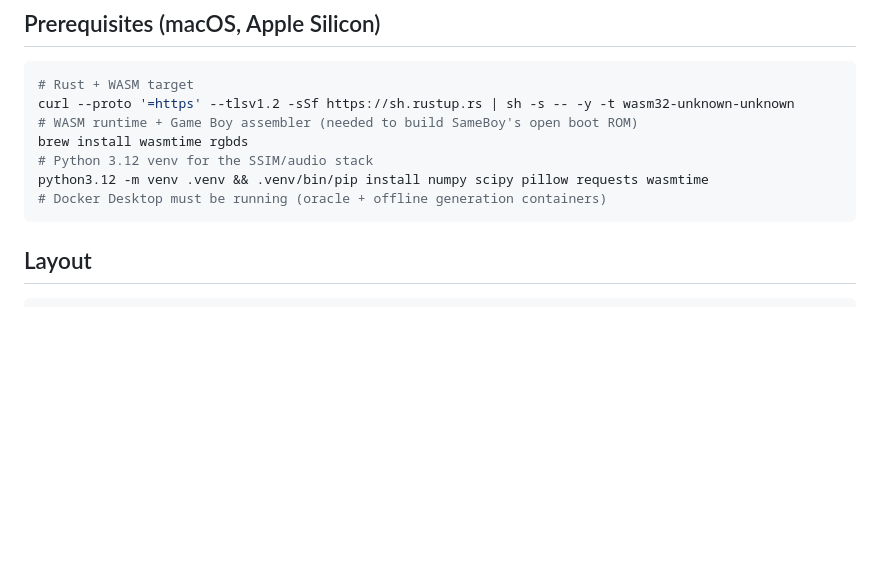
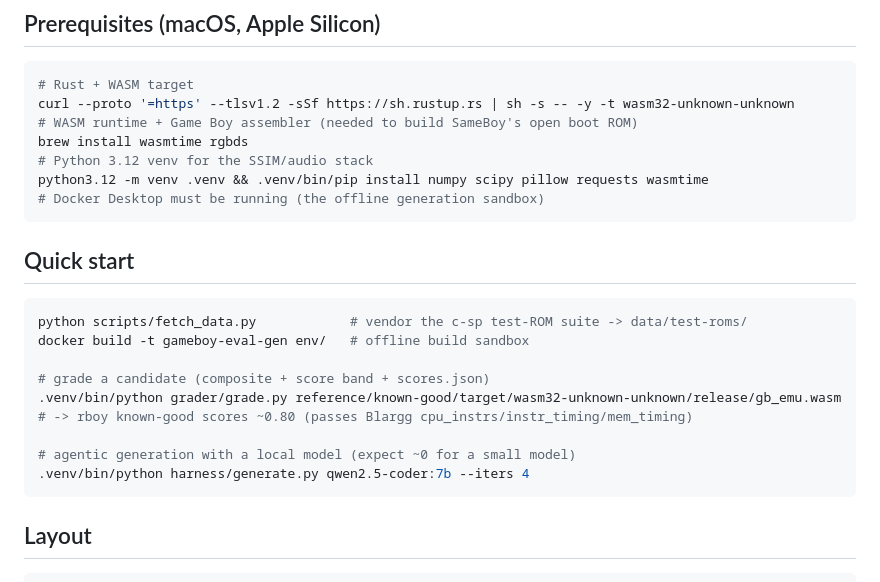
Before and after one commit to islamborghini/gameboy-eval, a Markdown page: README.md, the part around the change. Drawn GitHub-style; blank space fills up the shorter version.

Commit message:
feat: document the eval-substance pass and a grader quick start

````diff
--- a/README.md
+++ b/README.md
@@ -49,7 +49,21 @@ curl --proto '=https' --tlsv1.2 -sSf https://sh.rustup.rs | sh -s -- -y -t wasm3
 brew install wasmtime rgbds
 # Python 3.12 venv for the SSIM/audio stack
 python3.12 -m venv .venv && .venv/bin/pip install numpy scipy pillow requests wasmtime
-# Docker Desktop must be running (oracle + offline generation containers)
+# Docker Desktop must be running (the offline generation sandbox)
+```
+
+## Quick start
+
+```sh
+python scripts/fetch_data.py            # vendor the c-sp test-ROM suite -> data/test-roms/
+docker build -t gameboy-eval-gen env/   # offline build sandbox
+
+# grade a candidate (composite + score band + scores.json)
+.venv/bin/python grader/grade.py reference/known-good/target/wasm32-unknown-unknown/release/gb_emu.wasm
+# -> rboy known-good scores ~0.80 (passes Blargg cpu_instrs/instr_timing/mem_timing)
+
+# agentic generation with a local model (expect ~0 for a small model)
+.venv/bin/python harness/generate.py qwen2.5-coder:7b --iters 4
 ```
 
 ## Layout
````
Also changed, not shown: EMU-EVAL-DESIGN.md (+5 -0 lines).
